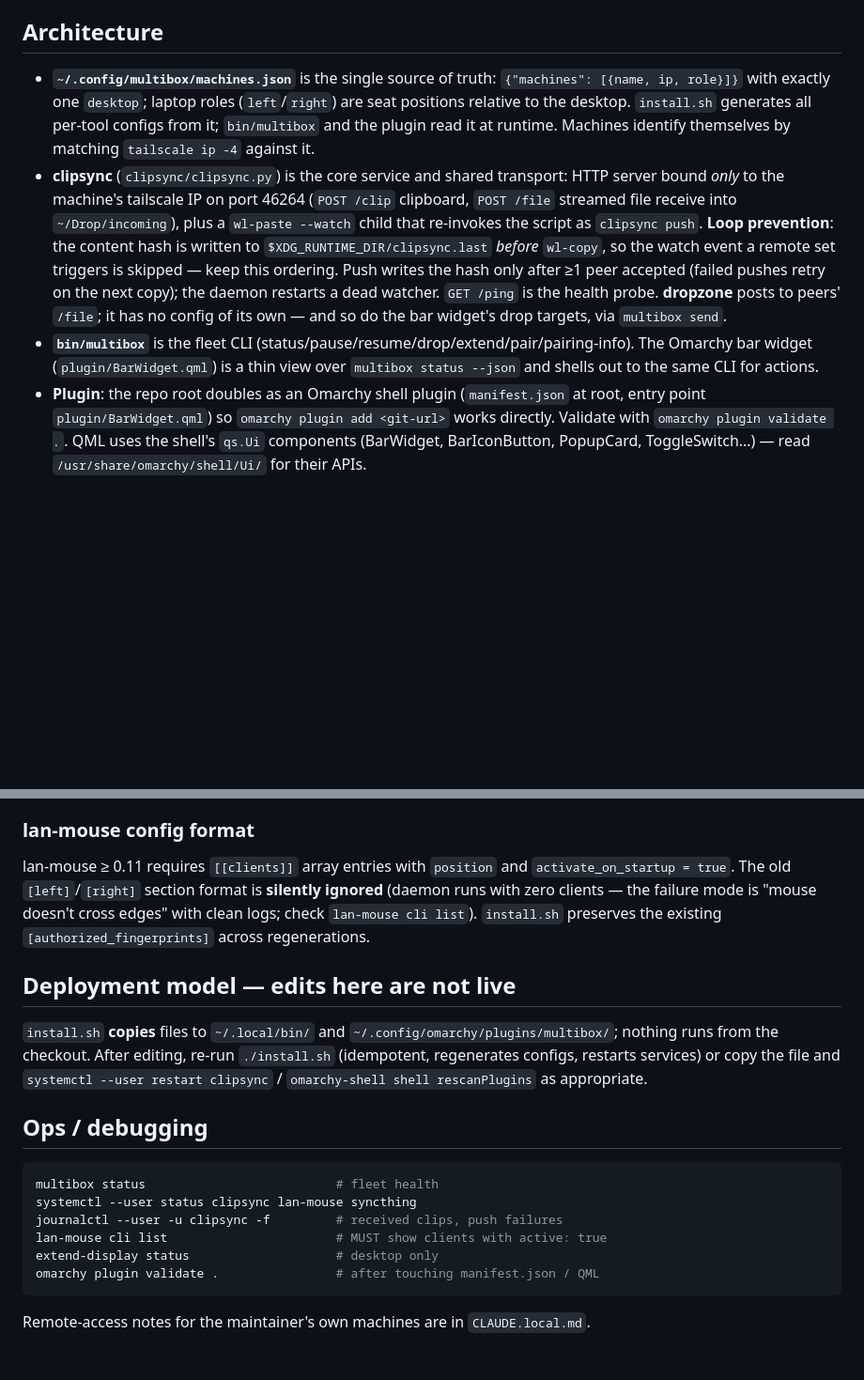
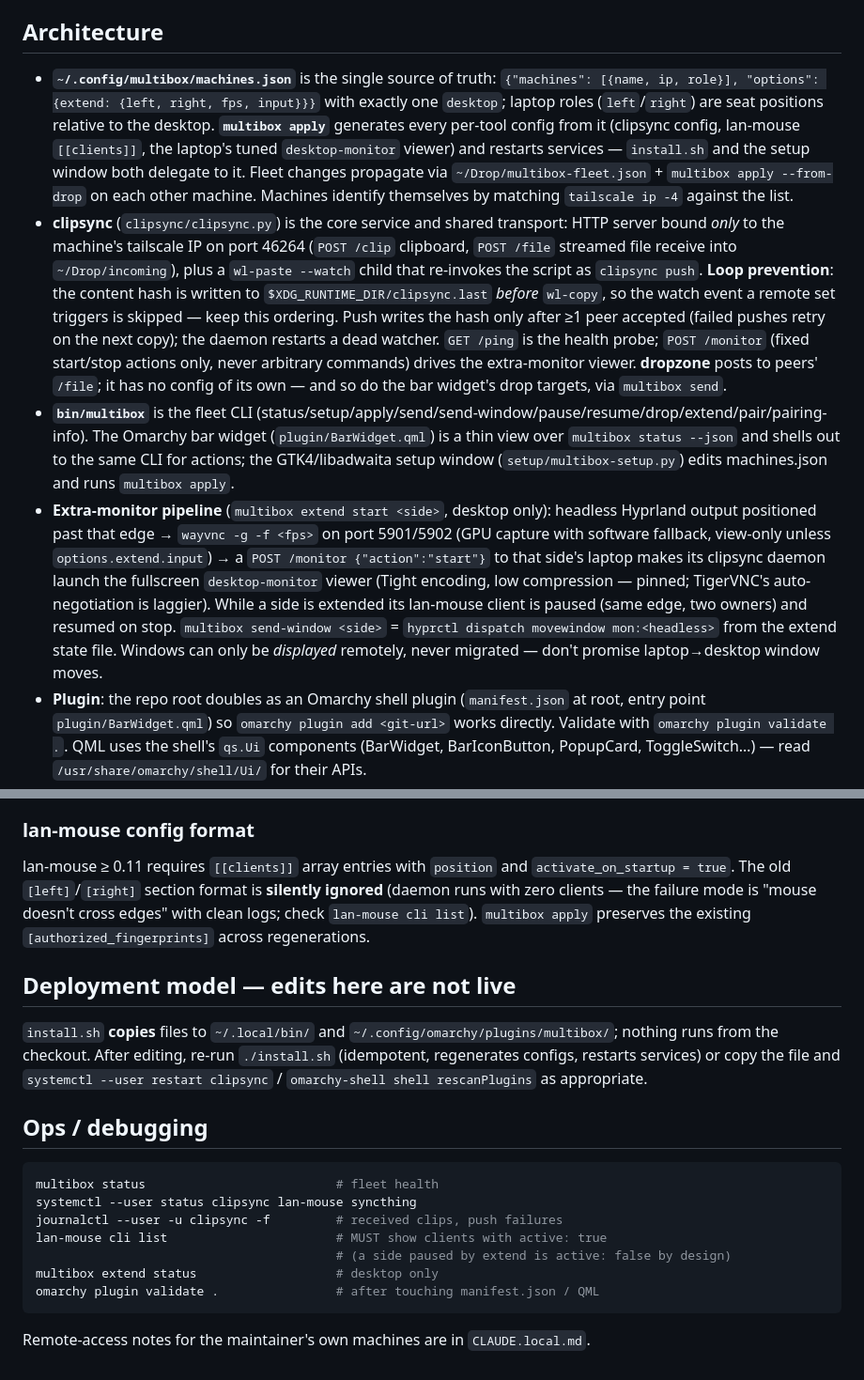
Before and after one commit to willbearfruits/multibox, a Markdown page: CLAUDE.md, 2 parts joined by grey strips. Shown at 94% size. Drawn GitHub-style; blank space fills up the shorter version.

Commit message:
Update CLAUDE.md for apply/extend pipeline and new endpoints
Co-Authored-By: Claude Fable 5 <noreply@anthropic.com>
Claude-Session: https://claude.ai/code/session_01F4r3ku9hffio3xwLbM52VS

````diff
--- a/CLAUDE.md
+++ b/CLAUDE.md
@@ -10,9 +10,10 @@ The maintainer's fleet specifics live in `CLAUDE.local.md` and `machines.json`
 
 ## Architecture
 
-- **`~/.config/multibox/machines.json`** is the single source of truth: `{"machines": [{name, ip, role}]}` with exactly one `desktop`; laptop roles (`left`/`right`) are seat positions relative to the desktop. `install.sh` generates all per-tool configs from it; `bin/multibox` and the plugin read it at runtime. Machines identify themselves by matching `tailscale ip -4` against it.
-- **clipsync** (`clipsync/clipsync.py`) is the core service and shared transport: HTTP server bound *only* to the machine's tailscale IP on port 46264 (`POST /clip` clipboard, `POST /file` streamed file receive into `~/Drop/incoming`), plus a `wl-paste --watch` child that re-invokes the script as `clipsync push`. **Loop prevention**: the content hash is written to `$XDG_RUNTIME_DIR/clipsync.last` *before* `wl-copy`, so the watch event a remote set triggers is skipped — keep this ordering. Push writes the hash only after ≥1 peer accepted (failed pushes retry on the next copy); the daemon restarts a dead watcher. `GET /ping` is the health probe. **dropzone** posts to peers' `/file`; it has no config of its own — and so do the bar widget's drop targets, via `multibox send`.
-- **`bin/multibox`** is the fleet CLI (status/pause/resume/drop/extend/pair/pairing-info). The Omarchy bar widget (`plugin/BarWidget.qml`) is a thin view over `multibox status --json` and shells out to the same CLI for actions.
+- **`~/.config/multibox/machines.json`** is the single source of truth: `{"machines": [{name, ip, role}], "options": {extend: {left, right, fps, input}}}` with exactly one `desktop`; laptop roles (`left`/`right`) are seat positions relative to the desktop. **`multibox apply`** generates every per-tool config from it (clipsync config, lan-mouse `[[clients]]`, the laptop's tuned `desktop-monitor` viewer) and restarts services — `install.sh` and the setup window both delegate to it. Fleet changes propagate via `~/Drop/multibox-fleet.json` + `multibox apply --from-drop` on each other machine. Machines identify themselves by matching `tailscale ip -4` against the list.
+- **clipsync** (`clipsync/clipsync.py`) is the core service and shared transport: HTTP server bound *only* to the machine's tailscale IP on port 46264 (`POST /clip` clipboard, `POST /file` streamed file receive into `~/Drop/incoming`), plus a `wl-paste --watch` child that re-invokes the script as `clipsync push`. **Loop prevention**: the content hash is written to `$XDG_RUNTIME_DIR/clipsync.last` *before* `wl-copy`, so the watch event a remote set triggers is skipped — keep this ordering. Push writes the hash only after ≥1 peer accepted (failed pushes retry on the next copy); the daemon restarts a dead watcher. `GET /ping` is the health probe; `POST /monitor` (fixed start/stop actions only, never arbitrary commands) drives the extra-monitor viewer. **dropzone** posts to peers' `/file`; it has no config of its own — and so do the bar widget's drop targets, via `multibox send`.
+- **`bin/multibox`** is the fleet CLI (status/setup/apply/send/send-window/pause/resume/drop/extend/pair/pairing-info). The Omarchy bar widget (`plugin/BarWidget.qml`) is a thin view over `multibox status --json` and shells out to the same CLI for actions; the GTK4/libadwaita setup window (`setup/multibox-setup.py`) edits machines.json and runs `multibox apply`.
+- **Extra-monitor pipeline** (`multibox extend start <side>`, desktop only): headless Hyprland output positioned past that edge → `wayvnc -g -f <fps>` on port 5901/5902 (GPU capture with software fallback, view-only unless `options.extend.input`) → a `POST /monitor {"action":"start"}` to that side's laptop makes its clipsync daemon launch the fullscreen `desktop-monitor` viewer (Tight encoding, low compression — pinned; TigerVNC's auto-negotiation is laggier). While a side is extended its lan-mouse client is paused (same edge, two owners) and resumed on stop. `multibox send-window <side>` = `hyprctl dispatch movewindow mon:<headless>` from the extend state file. Windows can only be *displayed* remotely, never migrated — don't promise laptop→desktop window moves.
 - **Plugin**: the repo root doubles as an Omarchy shell plugin (`manifest.json` at root, entry point `plugin/BarWidget.qml`) so `omarchy plugin add <git-url>` works directly. Validate with `omarchy plugin validate .`. QML uses the shell's `qs.Ui` components (BarWidget, BarIconButton, PopupCard, ToggleSwitch…) — read `/usr/share/omarchy/shell/Ui/` for their APIs.
 - **Pairing** is two-phase: `install.sh` on each machine writes its lan-mouse fingerprint + syncthing ID to `~/Drop/multibox-pairing/<name>.json` (and best-effort taildrops it to peers); `multibox pair` on each machine applies peers' files (appends to lan-mouse `[authorized_fingerprints]`, adds syncthing devices, shares the `drop` folder).
 
@@ -22,7 +23,7 @@ Everything binds only to the tailscale IP (never 0.0.0.0); clipsync rejects requ
 
 ### lan-mouse config format
 
-lan-mouse ≥ 0.11 requires `[[clients]]` array entries with `position` and `activate_on_startup = true`. The old `[left]`/`[right]` section format is **silently ignored** (daemon runs with zero clients — the failure mode is "mouse doesn't cross edges" with clean logs; check `lan-mouse cli list`). `install.sh` preserves the existing `[authorized_fingerprints]` across regenerations.
+lan-mouse ≥ 0.11 requires `[[clients]]` array entries with `position` and `activate_on_startup = true`. The old `[left]`/`[right]` section format is **silently ignored** (daemon runs with zero clients — the failure mode is "mouse doesn't cross edges" with clean logs; check `lan-mouse cli list`). `multibox apply` preserves the existing `[authorized_fingerprints]` across regenerations.
 
 ## Deployment model — edits here are not live
 
@@ -35,7 +36,8 @@ multibox status                          # fleet health
 systemctl --user status clipsync lan-mouse syncthing
 journalctl --user -u clipsync -f         # received clips, push failures
 lan-mouse cli list                       # MUST show clients with active: true
-extend-display status                    # desktop only
+                                         # (a side paused by extend is active: false by design)
+multibox extend status                   # desktop only
 omarchy plugin validate .                # after touching manifest.json / QML
 ```
 
````
